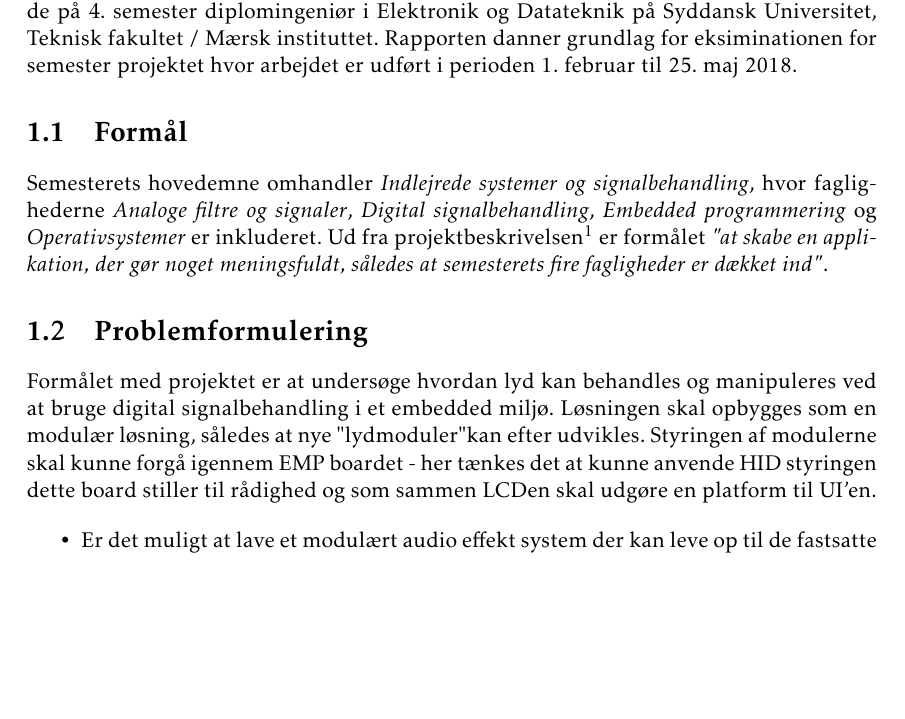
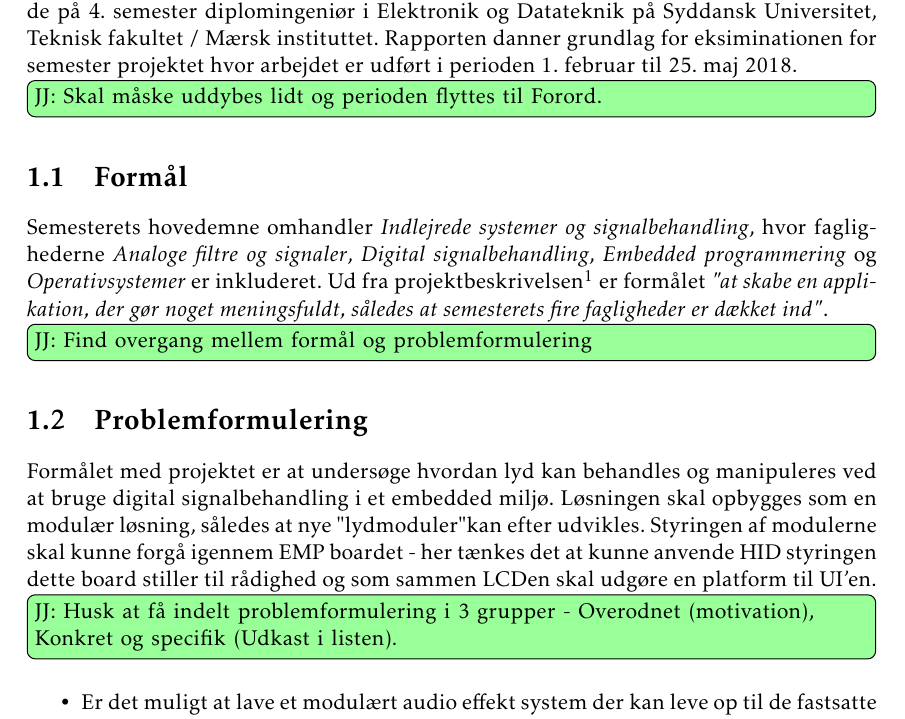
Before and after one commit to jorn/F18.GR3, a LaTeX book (rapport.tex, which reads section/indledning.tex): part of page 5 of 11, cut so that both start at the same text, the shorter picture padded with empty space. Compiled offline with pdfLaTeX.

Commit message:
Lidt huske noter

```diff
--- a/section/indledning.tex
+++ b/section/indledning.tex
@@ -5,15 +5,20 @@ I det følgende kapitel fastligges projektes formål og problemformulering der d
 Rapporten afspejler og dokumentere det udførte projektarbejde på 4. semester diplomingeniør i Elektronik og Datateknik på Syddansk Universitet, Teknisk fakultet / Mærsk instituttet.
 Rapporten danner grundlag for eksiminationen for semester projektet hvor arbejdet er udført i perioden 1. februar til 25. maj 2018.
 
+\husk{JJ}{Skal måske uddybes lidt og perioden flyttes til Forord.}
+
 \section{Formål}
 Semesterets hovedemne omhandler \emph{Indlejrede systemer og signalbehandling}, hvor faglighederne \emph{Analoge filtre og signaler}, \emph{Digital signalbehandling}, \emph{Embedded programmering} og \emph{Operativsystemer} er inkluderet.
 Ud fra projektbeskrivelsen\footnote{ref. til  semesterprojekt beskrivelse her...} er formålet\textit{ "at skabe en applikation, der gør noget meningsfuldt, således at semesterets fire fagligheder er dækket ind"}.
 
+\husk{JJ}{Find overgang mellem formål og problemformulering}
 
 \section{Problemformulering}
 Formålet med projektet er at undersøge hvordan lyd kan behandles og manipuleres ved at bruge digital signalbehandling i et embedded miljø.
 Løsningen skal opbygges som en modulær løsning, således at nye "lydmoduler" kan efter udvikles.
 Styringen af modulerne skal kunne forgå igennem EMP boardet - her tænkes det at kunne anvende HID styringen dette board stiller til rådighed og som sammen LCDen skal udgøre en platform til UI'en.
+
+\husk{JJ}{Husk at få indelt problemformulering i 3 grupper - Overodnet (motivation), Konkret og specifik (Udkast i listen).}
 
 
 \begin{itemize}
```
Also changed, not shown: section/indledning.tex (1 more changed lines).
